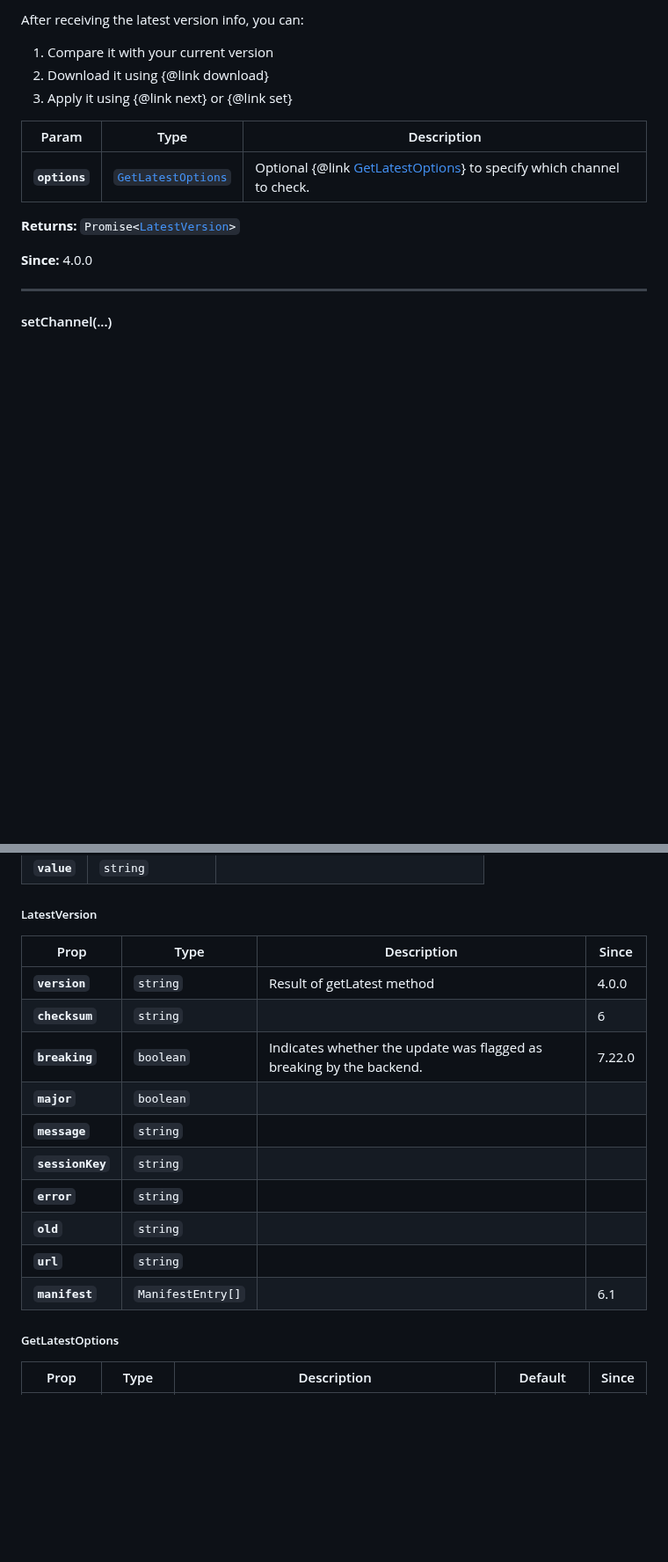
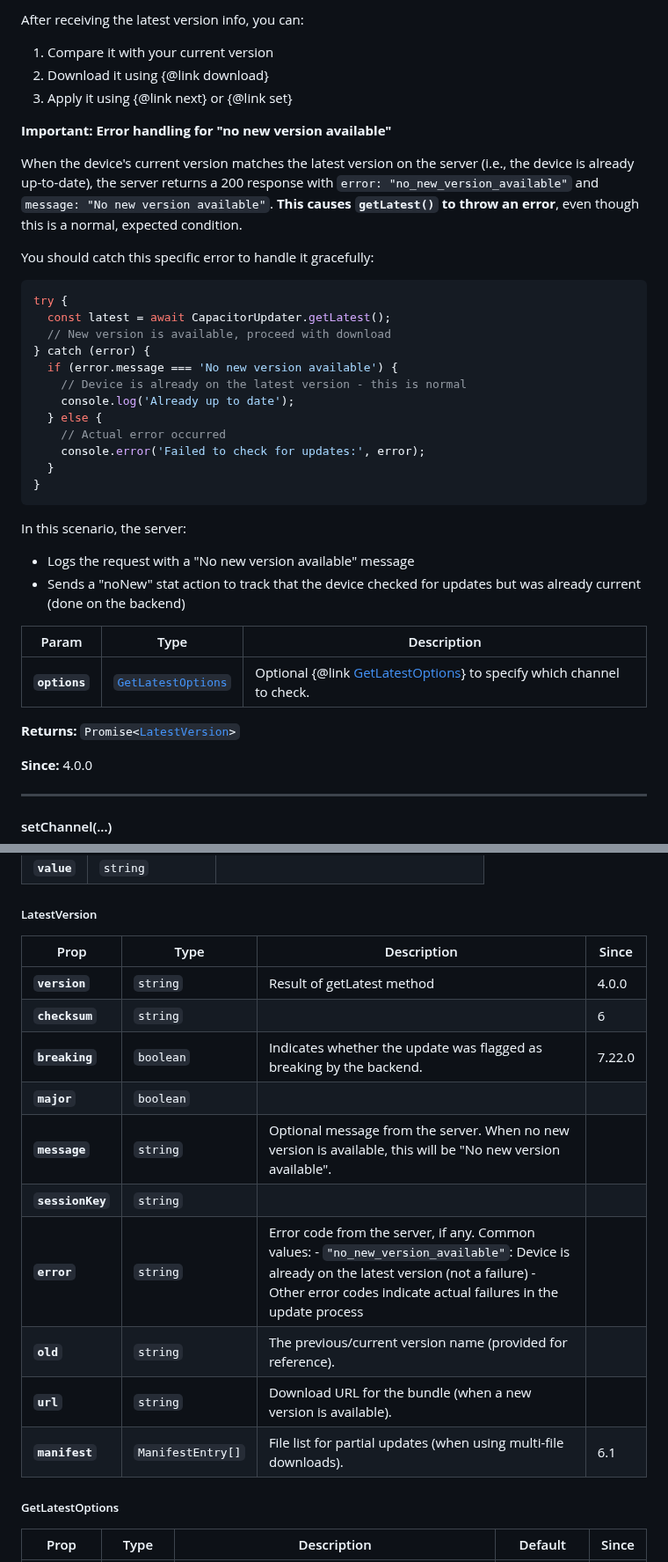
Before and after one commit to Cap-go/capacitor-updater, a Markdown page: README.md, 2 parts joined by grey strips. Shown at 88% size. Drawn GitHub-style; blank space fills up the shorter version.

````diff
--- a/README.md
+++ b/README.md
@@ -863,6 +863,34 @@ After receiving the latest version info, you can:
 2. Download it using {@link download}
 3. Apply it using {@link next} or {@link set}
 
+**Important: Error handling for "no new version available"**
+
+When the device's current version matches the latest version on the server (i.e., the device is already
+up-to-date), the server returns a 200 response with `error: "no_new_version_available"` and
+`message: "No new version available"`. **This causes `getLatest()` to throw an error**, even though
+this is a normal, expected condition.
+
+You should catch this specific error to handle it gracefully:
+
+```typescript
+try {
+  const latest = await CapacitorUpdater.getLatest();
+  // New version is available, proceed with download
+} catch (error) {
+  if (error.message === 'No new version available') {
+    // Device is already on the latest version - this is normal
+    console.log('Already up to date');
+  } else {
+    // Actual error occurred
+    console.error('Failed to check for updates:', error);
+  }
+}
+```
+
+In this scenario, the server:
+- Logs the request with a "No new version available" message
+- Sends a "noNew" stat action to track that the device checked for updates but was already current (done on the backend)
+
 | Param         | Type                                                          | Description                                                                                          |
 | ------------- | ------------------------------------------------------------- | ---------------------------------------------------------------------------------------------------- |
 | **`options`** | <code><a href="#getlatestoptions">GetLatestOptions</a></code> | Optional {@link <a href="#getlatestoptions">GetLatestOptions</a>} to specify which channel to check. |
@@ -1678,18 +1706,18 @@ If you don't use backend, you need to provide the URL and version of the bundle.
 
 ##### LatestVersion
 
-| Prop             | Type                         | Description                                                          | Since  |
-| ---------------- | ---------------------------- | -------------------------------------------------------------------- | ------ |
-| **`version`**    | <code>string</code>          | Result of getLatest method                                           | 4.0.0  |
-| **`checksum`**   | <code>string</code>          |                                                                      | 6      |
-| **`breaking`**   | <code>boolean</code>         | Indicates whether the update was flagged as breaking by the backend. | 7.22.0 |
-| **`major`**      | <code>boolean</code>         |                                                                      |        |
-| **`message`**    | <code>string</code>          |                                                                      |        |
-| **`sessionKey`** | <code>string</code>          |                                                                      |        |
-| **`error`**      | <code>string</code>          |                                                                      |        |
-| **`old`**        | <code>string</code>          |                                                                      |        |
-| **`url`**        | <code>string</code>          |                                                                      |        |
-| **`manifest`**   | <code>ManifestEntry[]</code> |                                                                      | 6.1    |
+| Prop             | Type                         | Description                                                                                                                                                                                                   | Since  |
+| ---------------- | ---------------------------- | ------------------------------------------------------------------------------------------------------------------------------------------------------------------------------------------------------------- | ------ |
+| **`version`**    | <code>string</code>          | Result of getLatest method                                                                                                                                                                                    | 4.0.0  |
+| **`checksum`**   | <code>string</code>          |                                                                                                                                                                                                               | 6      |
+| **`breaking`**   | <code>boolean</code>         | Indicates whether the update was flagged as breaking by the backend.                                                                                                                                          | 7.22.0 |
+| **`major`**      | <code>boolean</code>         |                                                                                                                                                                                                               |        |
+| **`message`**    | <code>string</code>          | Optional message from the server. When no new version is available, this will be "No new version available".                                                                                                  |        |
+| **`sessionKey`** | <code>string</code>          |                                                                                                                                                                                                               |        |
+| **`error`**      | <code>string</code>          | Error code from the server, if any. Common values: - `"no_new_version_available"`: Device is already on the latest version (not a failure) - Other error codes indicate actual failures in the update process |        |
+| **`old`**        | <code>string</code>          | The previous/current version name (provided for reference).                                                                                                                                                   |        |
+| **`url`**        | <code>string</code>          | Download URL for the bundle (when a new version is available).                                                                                                                                                |        |
+| **`manifest`**   | <code>ManifestEntry[]</code> | File list for partial updates (when using multi-file downloads).                                                                                                                                              | 6.1    |
 
 
 ##### GetLatestOptions
````
Also changed, not shown: api.md (+29 -1 lines).
